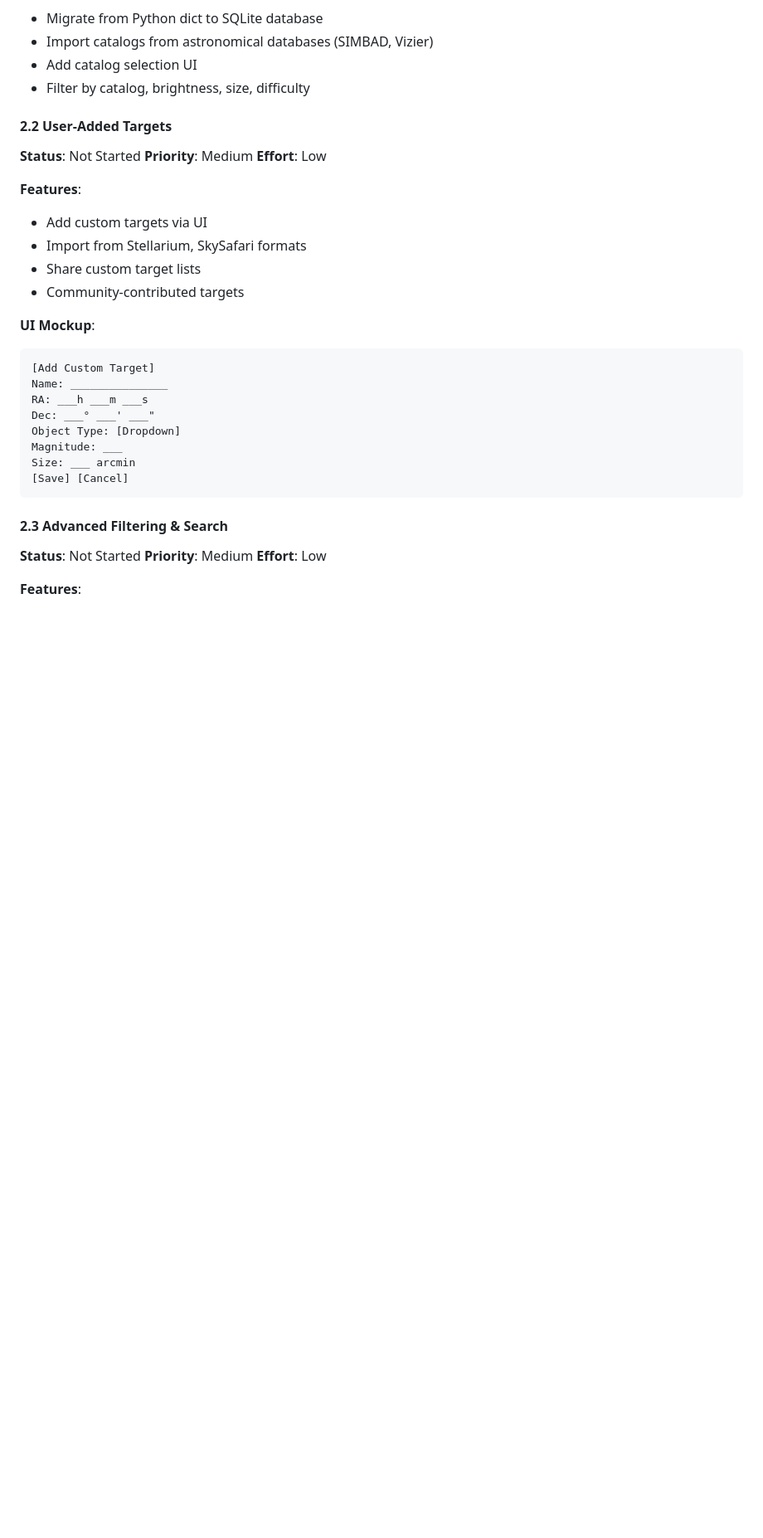
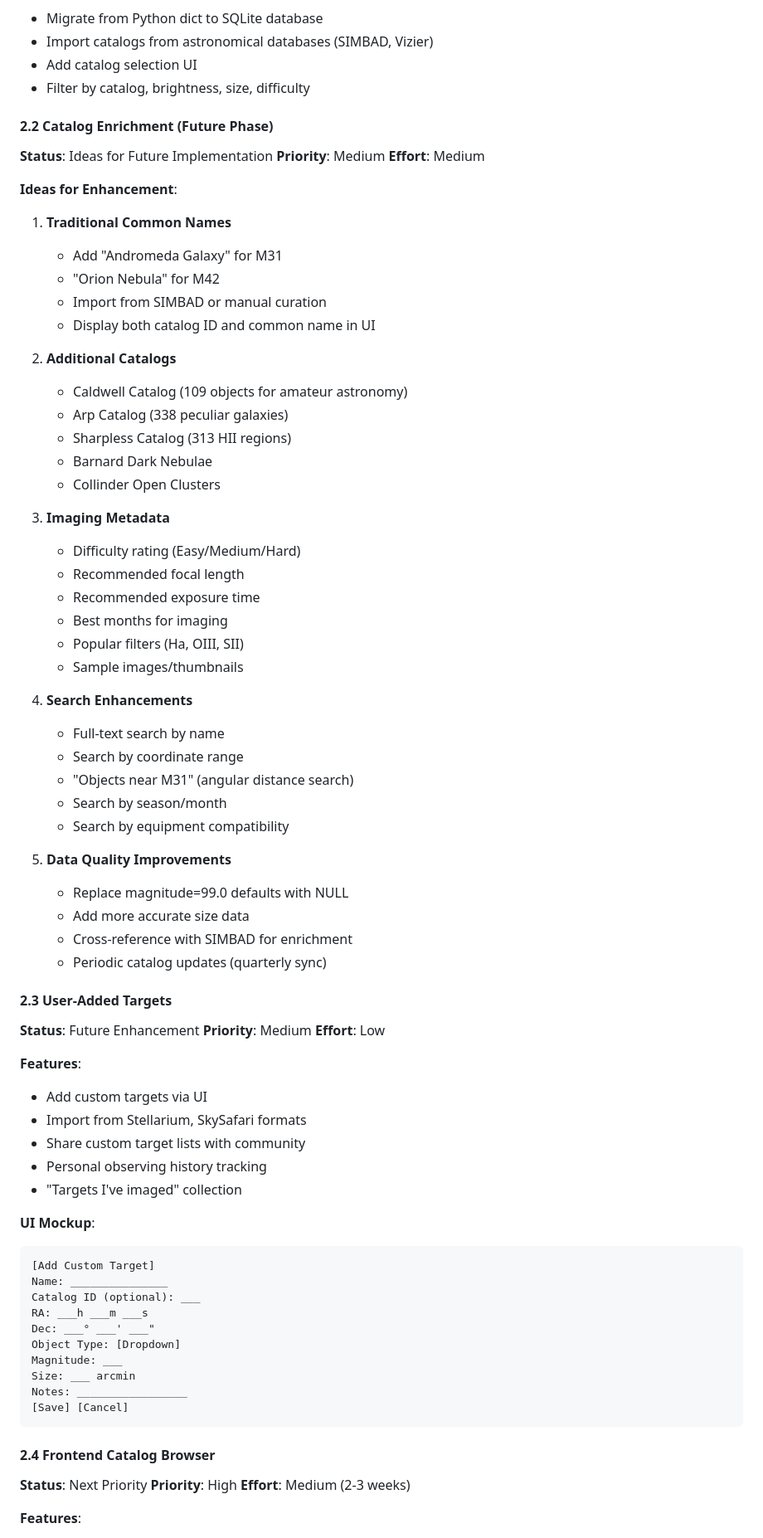
Before and after one commit to irjudson/astro-planner, a Markdown page: ROADMAP.md, the part around one of its changes. Shown at 83% size. Drawn GitHub-style; blank space fills up the shorter version.

````diff
--- a/ROADMAP.md
+++ b/ROADMAP.md
@@ -152,32 +156,75 @@ CREATE TABLE dso_catalog (
 - Add catalog selection UI
 - Filter by catalog, brightness, size, difficulty
 
-#### 2.2 User-Added Targets
-**Status**: Not Started
+#### 2.2 Catalog Enrichment (Future Phase)
+**Status**: Ideas for Future Implementation
+**Priority**: Medium
+**Effort**: Medium
+
+**Ideas for Enhancement**:
+1. **Traditional Common Names**
+   - Add "Andromeda Galaxy" for M31
+   - "Orion Nebula" for M42
+   - Import from SIMBAD or manual curation
+   - Display both catalog ID and common name in UI
+
+2. **Additional Catalogs**
+   - Caldwell Catalog (109 objects for amateur astronomy)
+   - Arp Catalog (338 peculiar galaxies)
+   - Sharpless Catalog (313 HII regions)
+   - Barnard Dark Nebulae
+   - Collinder Open Clusters
+
+3. **Imaging Metadata**
+   - Difficulty rating (Easy/Medium/Hard)
+   - Recommended focal length
+   - Recommended exposure time
+   - Best months for imaging
+   - Popular filters (Ha, OIII, SII)
+   - Sample images/thumbnails
+
+4. **Search Enhancements**
+   - Full-text search by name
+   - Search by coordinate range
+   - "Objects near M31" (angular distance search)
+   - Search by season/month
+   - Search by equipment compatibility
+
+5. **Data Quality Improvements**
+   - Replace magnitude=99.0 defaults with NULL
+   - Add more accurate size data
+   - Cross-reference with SIMBAD for enrichment
+   - Periodic catalog updates (quarterly sync)
+
+#### 2.3 User-Added Targets
+**Status**: Future Enhancement
 **Priority**: Medium
 **Effort**: Low
 
 **Features**:
 - Add custom targets via UI
 - Import from Stellarium, SkySafari formats
-- Share custom target lists
-- Community-contributed targets
+- Share custom target lists with community
+- Personal observing history tracking
+- "Targets I've imaged" collection
 
 **UI Mockup**:
 ```
 [Add Custom Target]
 Name: _______________
+Catalog ID (optional): ___
 RA: ___h ___m ___s
 Dec: ___° ___' ___"
 Object Type: [Dropdown]
 Magnitude: ___
 Size: ___ arcmin
+Notes: _________________
 [Save] [Cancel]
 ```
 
-#### 2.3 Advanced Filtering & Search
-**Status**: Not Started
-**Priority**: Medium
-**Effort**: Low
+#### 2.4 Frontend Catalog Browser
+**Status**: Next Priority
+**Priority**: High
+**Effort**: Medium (2-3 weeks)
 
 **Features**:
````
Also changed, not shown: other parts of ROADMAP.md (+82 -29 lines), CURRENT_STATUS.md (+4 -1 lines).
